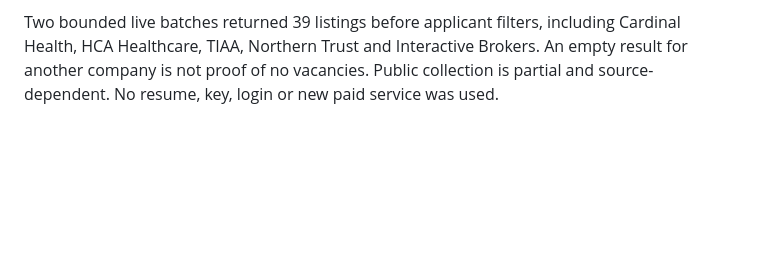
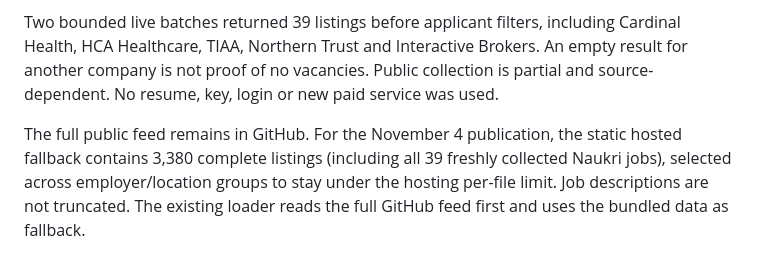
Before and after one commit to H-ana/NextRole, a Markdown page: nextrole/docs/JOB_DISCOVERY_COVERAGE.md, the part around the change. Rendered like a GitHub page; blank space fills up the shorter version.

```diff
--- a/nextrole/docs/JOB_DISCOVERY_COVERAGE.md
+++ b/nextrole/docs/JOB_DISCOVERY_COVERAGE.md
@@ -46,3 +46,5 @@ Verified all 99 cards over three pages of Naukri's Fortune 500 company directory
 Naukri targeted searches use the employer name alone and verify exact normalized employer/alias matches. Combining a role and company name previously missed visible company jobs. Role, qualifications evidence, experience, cities, work style and posting checks remain in the normal recommendation path. Software/AI role terms still run as general searches. Each Naukri cycle reserves 32 of 64 employer slots for this verified group, retaining bounded pagination, failure cooldowns, successful empty results and other employer rotation.
 
 Two bounded live batches returned 39 listings before applicant filters, including Cardinal Health, HCA Healthcare, TIAA, Northern Trust and Interactive Brokers. An empty result for another company is not proof of no vacancies. Public collection is partial and source-dependent. No resume, key, login or new paid service was used.
+
+The full public feed remains in GitHub. For the November 4 publication, the static hosted fallback contains 3,380 complete listings (including all 39 freshly collected Naukri jobs), selected across employer/location groups to stay under the hosting per-file limit. Job descriptions are not truncated. The existing loader reads the full GitHub feed first and uses the bundled data as fallback.
```
Also changed, not shown: README.md (+1 -1 lines).
